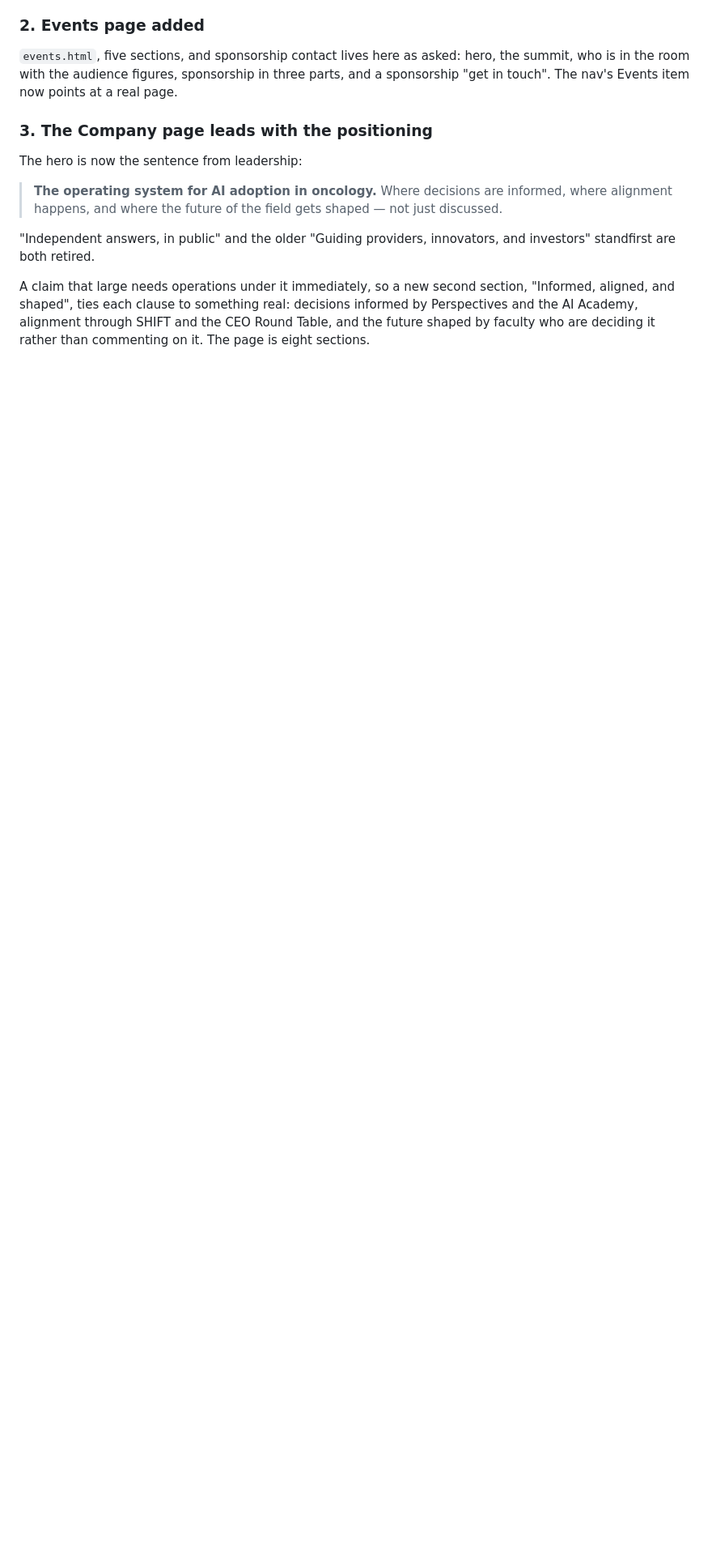
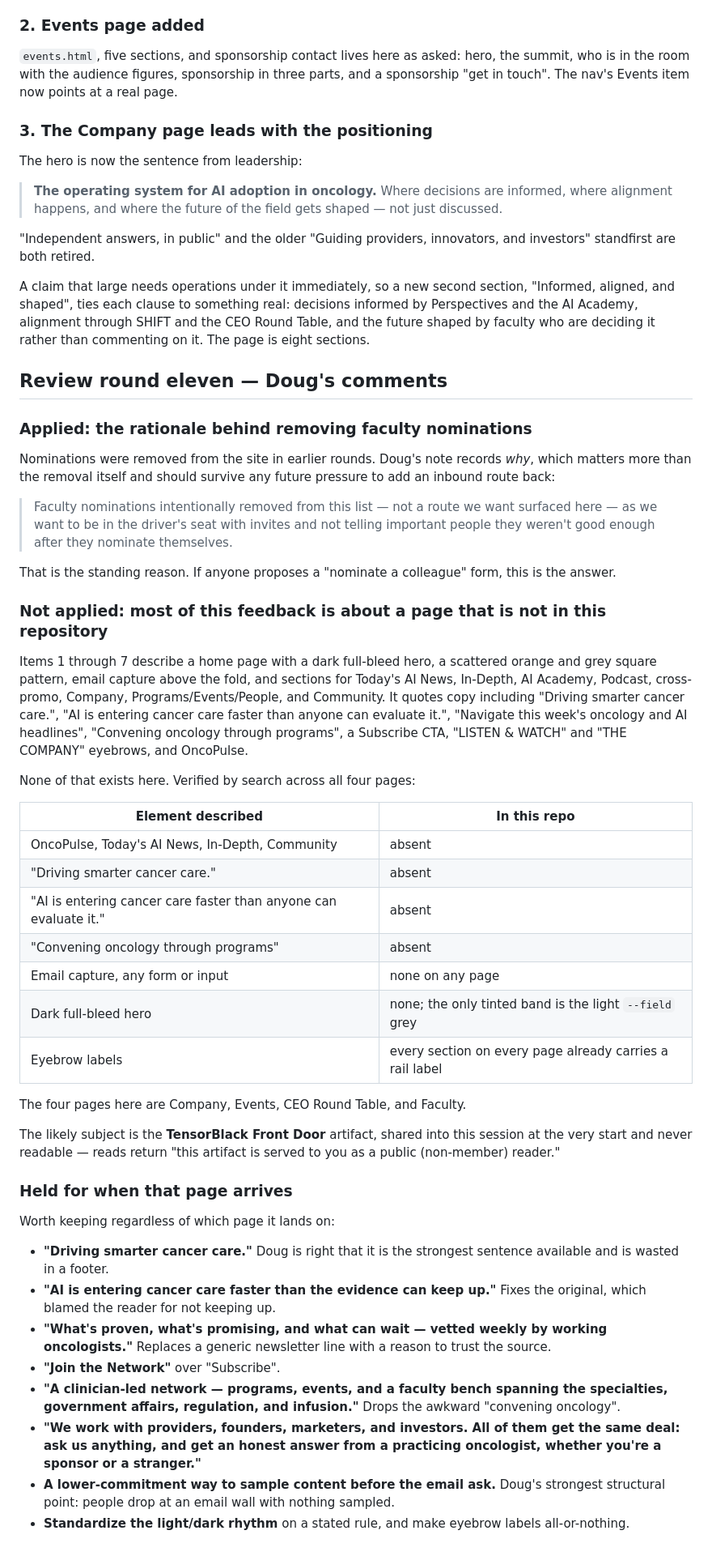
Before and after one commit to KarenTBLMG/webpage, a Markdown page: README.md, the part around the change. Shown at 81% size. GitHub-like rendering; blank space fills up the shorter version.

Commit message:
Record Doug's comments; note most target a page not in this repo
Captures the standing rationale for removing faculty nominations, which
matters more than the removal: TensorBlack wants to be in the driver's seat
with invitations rather than telling important people they were not good
enough after they nominate themselves. If anyone later proposes an inbound
nomination form, that is the answer.

The remaining seven items describe a home page that is not in this
repository: a dark full-bleed hero with a scattered orange and grey square
pattern, email capture above the fold, and sections for Today's AI News,
In-Depth, Podcast, cross-promo, Community, plus copy including "Driving
smarter cancer care.", a Subscribe CTA, LISTEN & WATCH and THE COMPANY
eyebrows, and OncoPulse.

Verified by search across all four pages here: none of it exists. There is no
form or input anywhere on the site, no dark hero, and every section on every
page already carries a rail label, so the eyebrow inconsistency cannot be
this build. The likely subject is the TensorBlack Front Door artifact shared
into the session at the start, which has never been readable.

The suggested copy and the structural points are recorded in the README so
they are not lost before that page is available.

Co-Authored-By: Claude Opus 5 <noreply@anthropic.com>
Claude-Session: https://claude.ai/code/session_01JaW3EEBrLssDf8EYf2wVoj

```diff
--- a/README.md
+++ b/README.md
@@ -563,3 +563,72 @@ section, "Informed, aligned, and shaped", ties each clause to something real:
 decisions informed by Perspectives and the AI Academy, alignment through
 SHIFT and the CEO Round Table, and the future shaped by faculty who are
 deciding it rather than commenting on it. The page is eight sections.
+
+## Review round eleven — Doug's comments
+
+### Applied: the rationale behind removing faculty nominations
+
+Nominations were removed from the site in earlier rounds. Doug's note
+records *why*, which matters more than the removal itself and should survive
+any future pressure to add an inbound route back:
+
+> Faculty nominations intentionally removed from this list — not a route we
+> want surfaced here — as we want to be in the driver's seat with invites and
+> not telling important people they weren't good enough after they nominate
+> themselves.
+
+That is the standing reason. If anyone proposes a "nominate a colleague"
+form, this is the answer.
+
+### Not applied: most of this feedback is about a page that is not in this repository
+
+Items 1 through 7 describe a home page with a dark full-bleed hero, a
+scattered orange and grey square pattern, email capture above the fold, and
+sections for Today's AI News, In-Depth, AI Academy, Podcast, cross-promo,
+Company, Programs/Events/People, and Community. It quotes copy including
+"Driving smarter cancer care.", "AI is entering cancer care faster than
+anyone can evaluate it.", "Navigate this week's oncology and AI headlines",
+"Convening oncology through programs", a Subscribe CTA, "LISTEN & WATCH" and
+"THE COMPANY" eyebrows, and OncoPulse.
+
+None of that exists here. Verified by search across all four pages:
+
+| Element described | In this repo |
+| --- | --- |
+| OncoPulse, Today's AI News, In-Depth, Community | absent |
+| "Driving smarter cancer care." | absent |
+| "AI is entering cancer care faster than anyone can evaluate it." | absent |
+| "Convening oncology through programs" | absent |
+| Email capture, any form or input | none on any page |
+| Dark full-bleed hero | none; the only tinted band is the light `--field` grey |
+| Eyebrow labels | every section on every page already carries a rail label |
+
+The four pages here are Company, Events, CEO Round Table, and Faculty.
+
+The likely subject is the **TensorBlack Front Door** artifact, shared into
+this session at the very start and never readable — reads return "this
+artifact is served to you as a public (non-member) reader."
+
+### Held for when that page arrives
+
+Worth keeping regardless of which page it lands on:
+
+- **"Driving smarter cancer care."** Doug is right that it is the strongest
+  sentence available and is wasted in a footer.
+- **"AI is entering cancer care faster than the evidence can keep up."**
+  Fixes the original, which blamed the reader for not keeping up.
+- **"What's proven, what's promising, and what can wait — vetted weekly by
+  working oncologists."** Replaces a generic newsletter line with a reason to
+  trust the source.
+- **"Join the Network"** over "Subscribe".
+- **"A clinician-led network — programs, events, and a faculty bench spanning
+  the specialties, government affairs, regulation, and infusion."** Drops the
+  awkward "convening oncology".
+- **"We work with providers, founders, marketers, and investors. All of them
+  get the same deal: ask us anything, and get an honest answer from a
+  practicing oncologist, whether you're a sponsor or a stranger."**
+- **A lower-commitment way to sample content before the email ask.** Doug's
+  strongest structural point: people drop at an email wall with nothing
+  sampled.
+- **Standardize the light/dark rhythm** on a stated rule, and make eyebrow
+  labels all-or-nothing.
```
